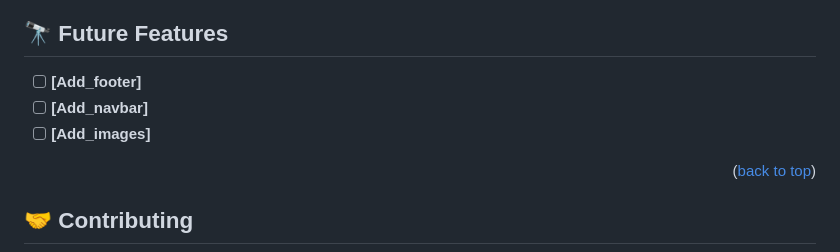
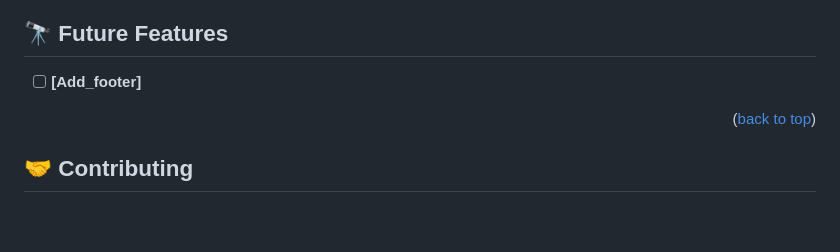
Before and after one commit to Naledi-Dikgale/mobile-portfolio, a Markdown page: README.md, the part around the change. Rendered like a GitHub page; blank space fills up the shorter version.

```diff
--- a/README.md
+++ b/README.md
@@ -122,8 +122,6 @@ open index.html in your browser
 ## 🔭 Future Features <a name="future-features"></a>
 
 - [ ] **[Add_footer]**
-- [ ] **[Add_navbar]**
-- [ ] **[Add_images]**
 
 <p align="right">(<a href="#readme-top">back to top</a>)</p>
 
```
